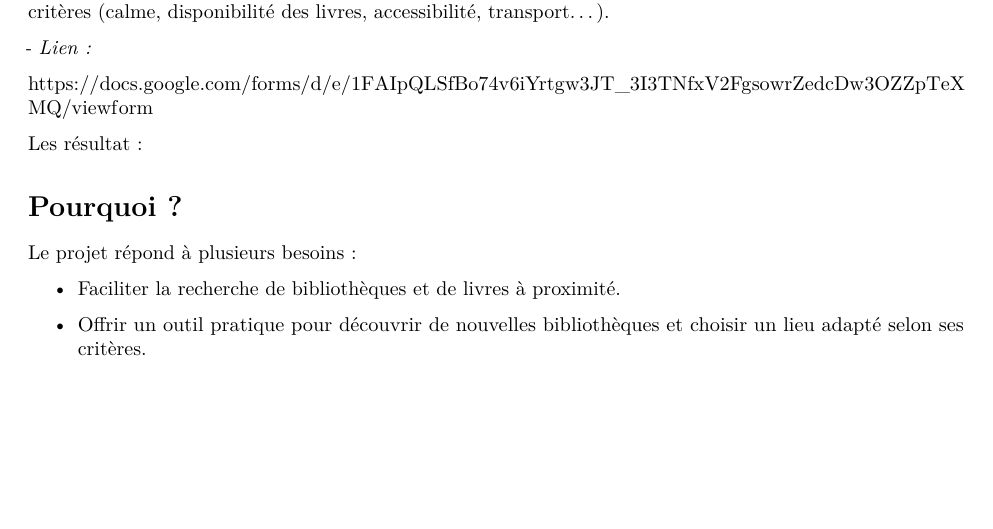
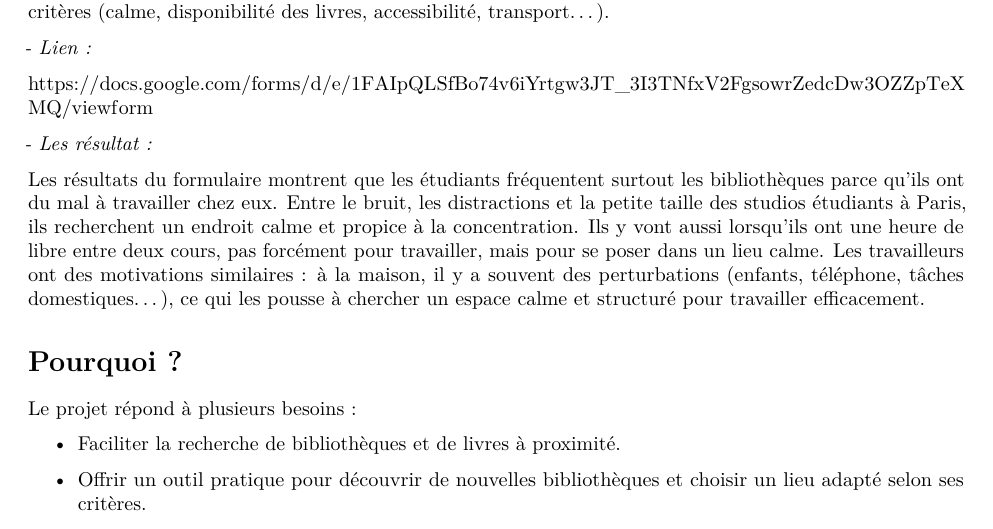
Before and after one commit to nadaBoussetta/devOps, an R Markdown document (Documentation/DocumentationDevops.Rmd): part of page 2 of 10, cut so that both start at the same text, the shorter picture padded with empty space. Rendered offline with R 4.5, knitr and Pandoc, then LaTeX, with nearby package versions.

Commit message:
Update DocumentationDevops.Rmd

```diff
--- a/Documentation/DocumentationDevops.Rmd
+++ b/Documentation/DocumentationDevops.Rmd
@@ -57,7 +57,9 @@ Pour mieux comprendre ce qui rend une bibliothèque attractive, notre équipe a
 
 https://docs.google.com/forms/d/e/1FAIpQLSfBo74v6iYrtgw3JT_3I3TNfxV2FgsowrZedcDw3OZZpTeXMQ/viewform
 
-Les résultat :
+*- Les résultat : *
+
+Les résultats du formulaire montrent que les étudiants fréquentent surtout les bibliothèques parce qu’ils ont du mal à travailler chez eux. Entre le bruit, les distractions et la petite taille des studios étudiants à Paris, ils recherchent un endroit calme et propice à la concentration. Ils y vont aussi lorsqu’ils ont une heure de libre entre deux cours, pas forcément pour travailler, mais pour se poser dans un lieu calme. Les travailleurs ont des motivations similaires : à la maison, il y a souvent des perturbations (enfants, téléphone, tâches domestiques…), ce qui les pousse à chercher un espace calme et structuré pour travailler efficacement.
 
 # Pourquoi ?
 
```
Also changed, not shown: Documentation/DocumentationDevops.Rmd (2 more changed lines).
